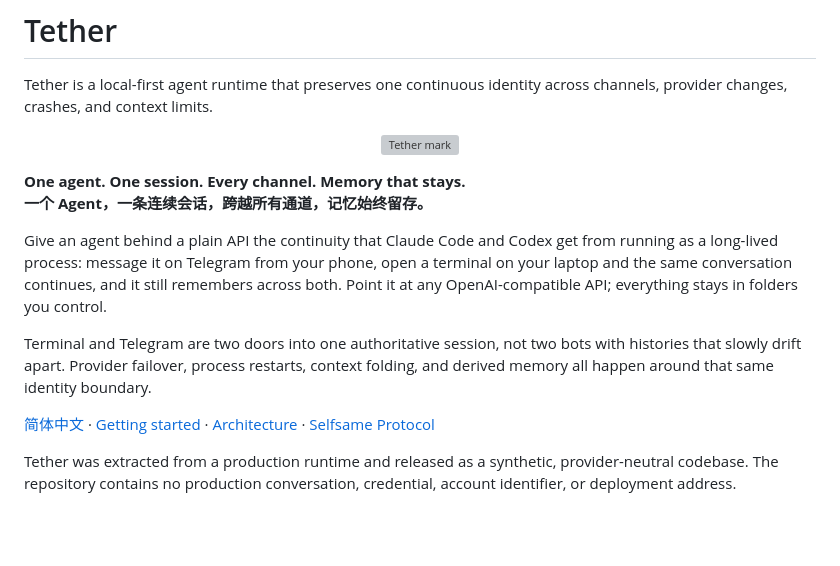
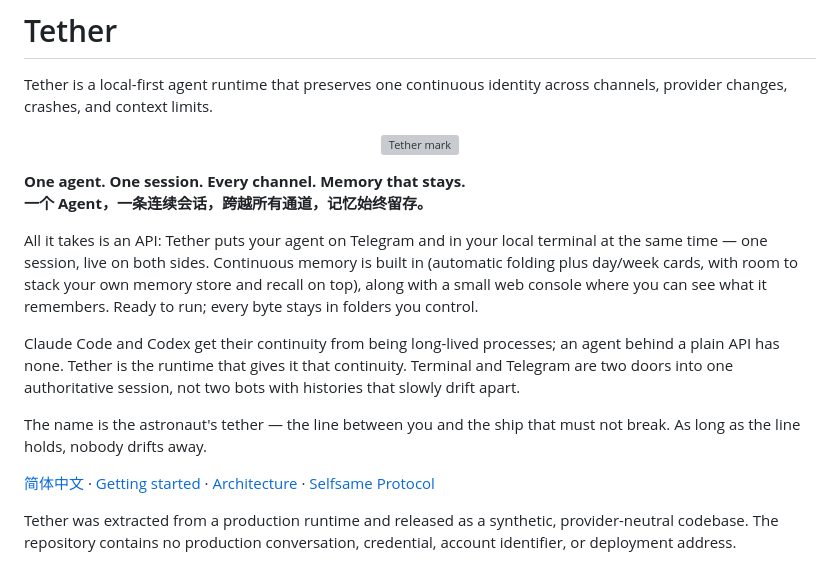
Before and after one commit to SsssssSynqa/tether-agent-runtime, a Markdown page: README.md, the part around the change. GitHub-like rendering; blank space fills up the shorter version; grey boxes are pictures that could not be loaded.

```diff
--- a/README.md
+++ b/README.md
@@ -9,9 +9,11 @@ Tether is a local-first agent runtime that preserves one continuous identity acr
 **One agent. One session. Every channel. Memory that stays.**<br>
 **一个 Agent，一条连续会话，跨越所有通道，记忆始终留存。**
 
-Give an agent behind a plain API the continuity that Claude Code and Codex get from running as a long-lived process: message it on Telegram from your phone, open a terminal on your laptop and the same conversation continues, and it still remembers across both. Point it at any OpenAI-compatible API; everything stays in folders you control.
+All it takes is an API: Tether puts your agent on Telegram and in your local terminal at the same time — one session, live on both sides. Continuous memory is built in (automatic folding plus day/week cards, with room to stack your own memory store and recall on top), along with a small web console where you can see what it remembers. Ready to run; every byte stays in folders you control.
 
-Terminal and Telegram are two doors into one authoritative session, not two bots with histories that slowly drift apart. Provider failover, process restarts, context folding, and derived memory all happen around that same identity boundary.
+Claude Code and Codex get their continuity from being long-lived processes; an agent behind a plain API has none. Tether is the runtime that gives it that continuity. Terminal and Telegram are two doors into one authoritative session, not two bots with histories that slowly drift apart.
+
+The name is the astronaut's tether — the line between you and the ship that must not break. As long as the line holds, nobody drifts away.
 
 [简体中文](README.zh-CN.md) · [Getting started](docs/GETTING_STARTED.md) · [Architecture](ARCHITECTURE.md) · [Selfsame Protocol](SELFSAME_PROTOCOL.md)
 
```
Also changed, not shown: README.zh-CN.md (+4 -2 lines).
